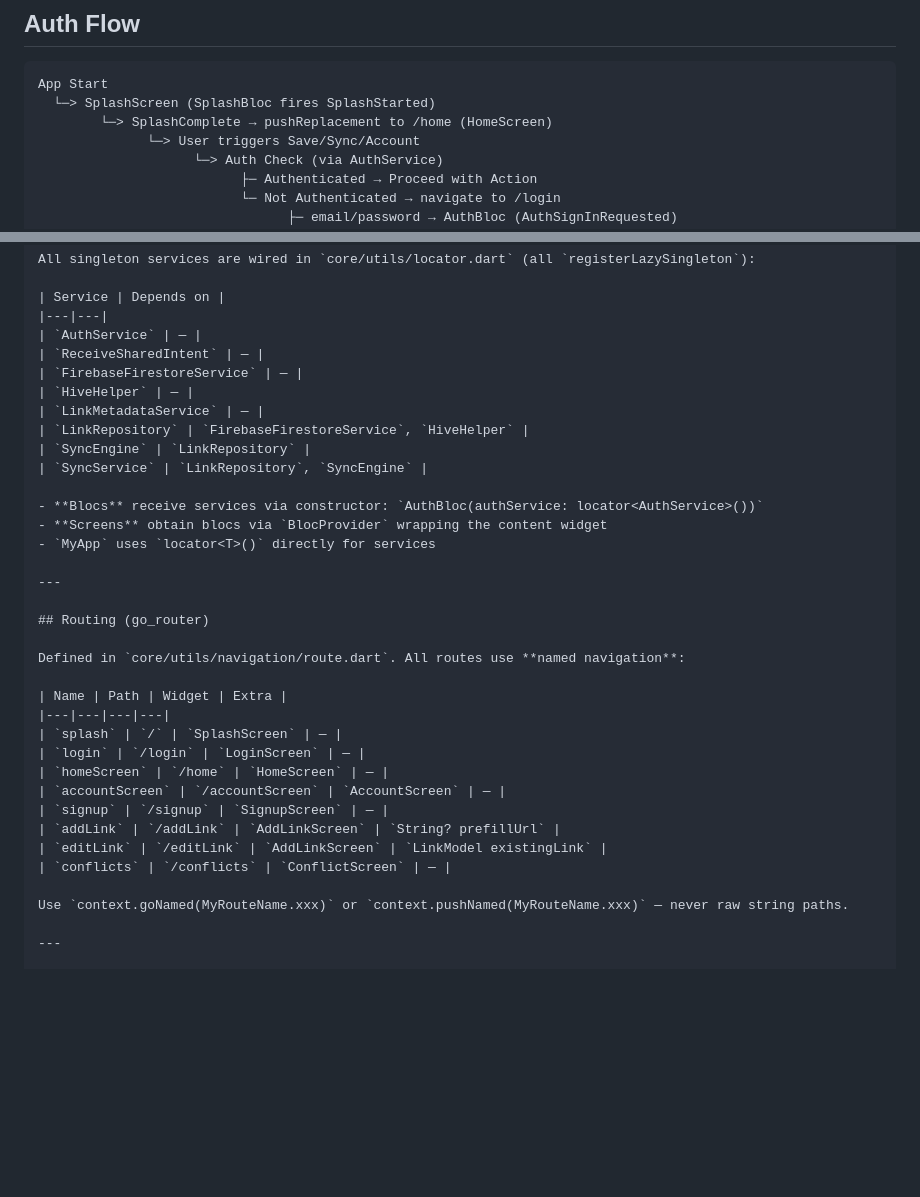
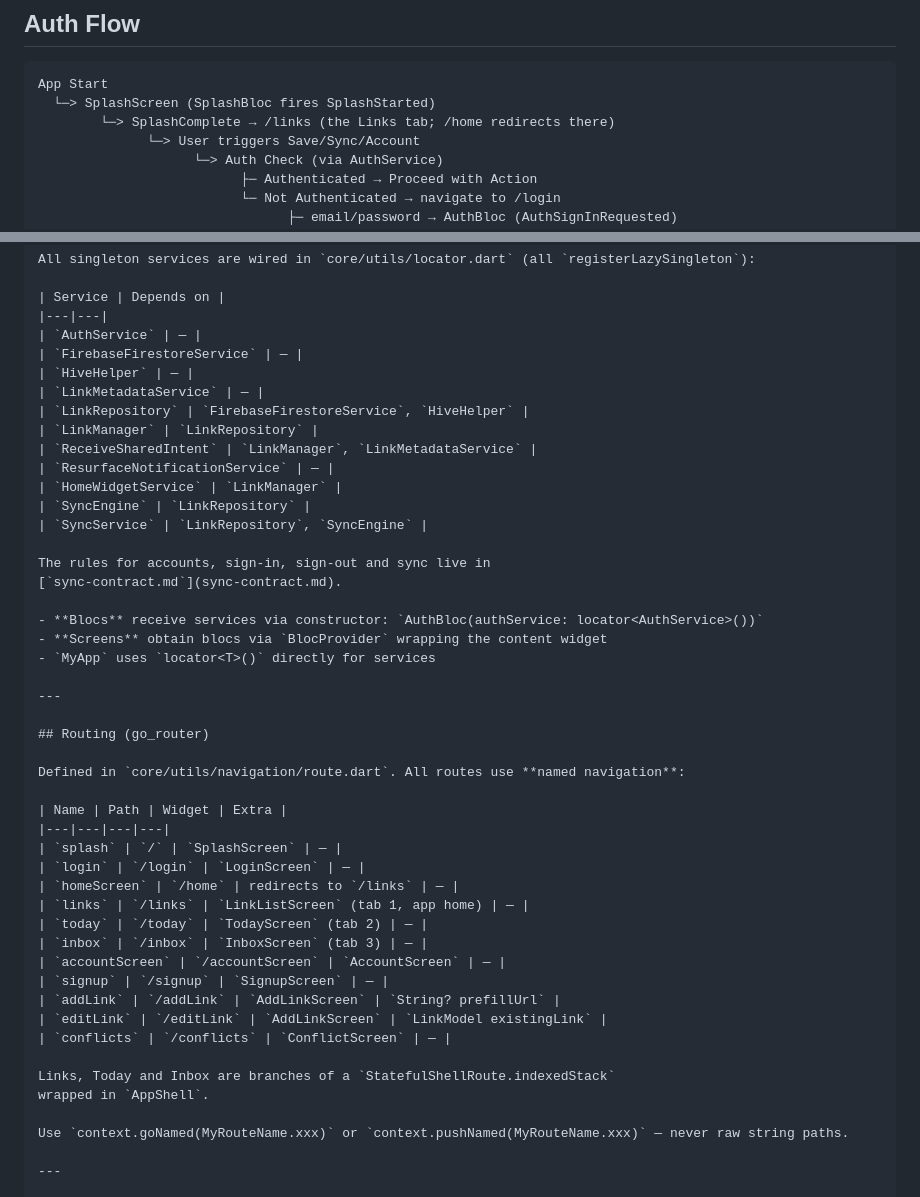
Before and after one commit to Kunjshingala/LinkHive, a Markdown page: .ai/context/architecture.md, 2 parts joined by grey strips. Rendered like a GitHub page; blank space fills up the shorter version.

````diff
--- a/.ai/context/architecture.md
+++ b/.ai/context/architecture.md
@@ -51,7 +51,7 @@ lib/
 ```markdown
 App Start
   └─> SplashScreen (SplashBloc fires SplashStarted)
-        └─> SplashComplete → pushReplacement to /home (HomeScreen)
+        └─> SplashComplete → /links (the Links tab; /home redirects there)
               └─> User triggers Save/Sync/Account
                     └─> Auth Check (via AuthService)
                           ├─ Authenticated → Proceed with Action
@@ -71,13 +71,19 @@ All singleton services are wired in `core/utils/locator.dart` (all `registerLazy
 | Service | Depends on |
 |---|---|
 | `AuthService` | — |
-| `ReceiveSharedIntent` | — |
 | `FirebaseFirestoreService` | — |
 | `HiveHelper` | — |
 | `LinkMetadataService` | — |
 | `LinkRepository` | `FirebaseFirestoreService`, `HiveHelper` |
+| `LinkManager` | `LinkRepository` |
+| `ReceiveSharedIntent` | `LinkManager`, `LinkMetadataService` |
+| `ResurfaceNotificationService` | — |
+| `HomeWidgetService` | `LinkManager` |
 | `SyncEngine` | `LinkRepository` |
 | `SyncService` | `LinkRepository`, `SyncEngine` |
+
+The rules for accounts, sign-in, sign-out and sync live in
+[`sync-contract.md`](sync-contract.md).
 
 - **Blocs** receive services via constructor: `AuthBloc(authService: locator<AuthService>())`
 - **Screens** obtain blocs via `BlocProvider` wrapping the content widget
@@ -93,12 +99,18 @@ Defined in `core/utils/navigation/route.dart`. All routes use **named navigation
 |---|---|---|---|
 | `splash` | `/` | `SplashScreen` | — |
 | `login` | `/login` | `LoginScreen` | — |
-| `homeScreen` | `/home` | `HomeScreen` | — |
+| `homeScreen` | `/home` | redirects to `/links` | — |
+| `links` | `/links` | `LinkListScreen` (tab 1, app home) | — |
+| `today` | `/today` | `TodayScreen` (tab 2) | — |
+| `inbox` | `/inbox` | `InboxScreen` (tab 3) | — |
 | `accountScreen` | `/accountScreen` | `AccountScreen` | — |
 | `signup` | `/signup` | `SignupScreen` | — |
 | `addLink` | `/addLink` | `AddLinkScreen` | `String? prefillUrl` |
 | `editLink` | `/editLink` | `AddLinkScreen` | `LinkModel existingLink` |
 | `conflicts` | `/conflicts` | `ConflictScreen` | — |
+
+Links, Today and Inbox are branches of a `StatefulShellRoute.indexedStack`
+wrapped in `AppShell`.
 
 Use `context.goNamed(MyRouteName.xxx)` or `context.pushNamed(MyRouteName.xxx)` — never raw string paths.
 
````
Also changed, not shown: .ai/context/sync-contract.md (added, +105 -0 lines), TODOS.md (+14 -0 lines).
